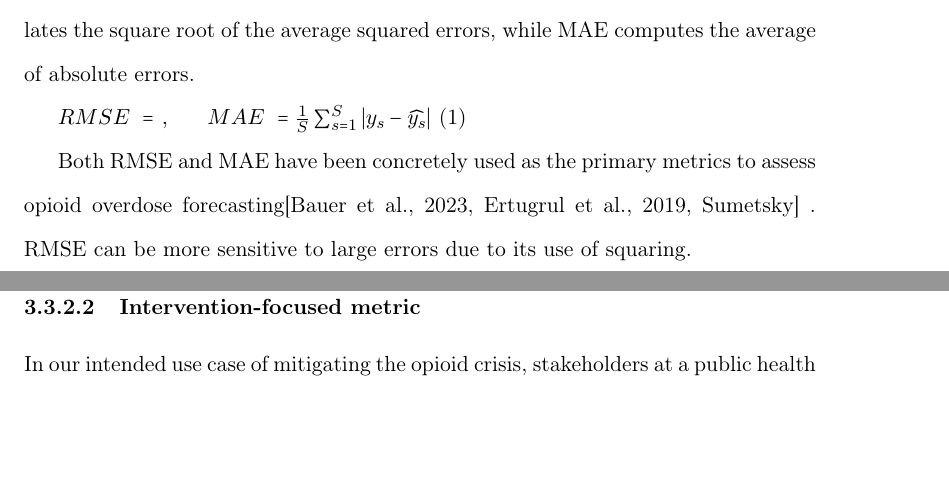
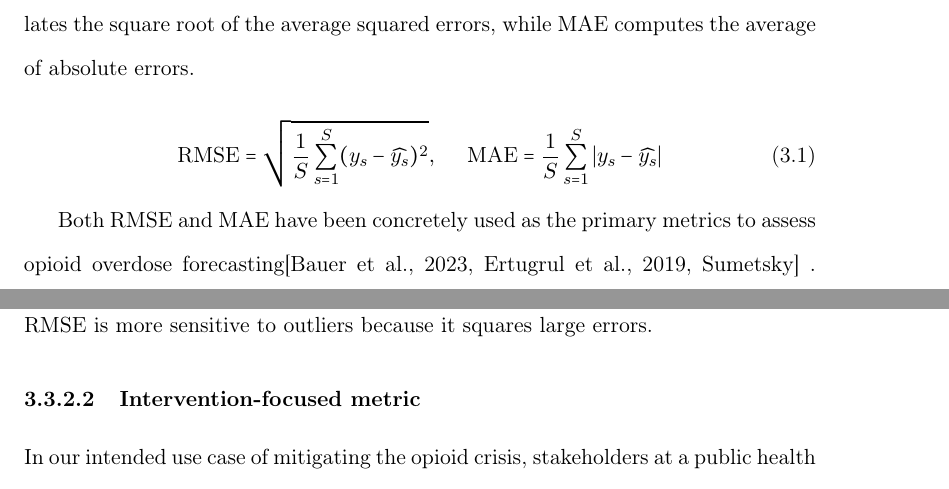
Before and after one commit to kheuton/Thesis, a LaTeX thesis (thesis_main.tex, which reads content/chapters/bpr/methods.tex): two parts of pages 24 and 25 of 115, joined at a grey line, cut so that both start at the same text, the shorter picture padded with empty space. Compiled offline with pdfLaTeX.

Commit message:
Fixing BPR formula

```diff
--- a/content/chapters/bpr/methods.tex
+++ b/content/chapters/bpr/methods.tex
@@ -32,11 +32,12 @@ To evaluate model forecasting accuracy against observed mortality in a test peri
 
 Model performance is often assessed via summary statistics of the errors between predicted and observed mortality across all S spatial regions in the test period. Within this category, two common metrics are Root Mean Squared Error (RMSE) and Mean Absolute Error (MAE), both defined in Equation 1 below. RMSE calculates the square root of the average squared errors, while MAE computes the average of absolute errors.
 
-% FIXME: RMSE formula did not port from Pandoc -- only the MAE half is present below; restore the RMSE expression (sqrt of mean squared errors) before the comma
-\(RMSE\  = \ ,\ \ \ \ \ MAE\  = \frac{1}{S}\sum_{s = 1}^{S}|y_{s} - \widehat{y_{s}}|\) (1)
+\begin{equation}
+    \text{RMSE} = \sqrt{\frac{1}{S}\sum_{s = 1}^{S}(y_{s} - \widehat{y_{s}})^{2}},\ \ \ \ \text{MAE} = \frac{1}{S}\sum_{s = 1}^{S}|y_{s} - \widehat{y_{s}}|
+\end{equation}
 
 Both RMSE and MAE have been concretely used as the primary metrics to assess opioid overdose forecasting\citep{ertugrulCASTNetCommunityAttentiveSpatioTemporal2019,bauerSmallAreaForecasting2023, sumetskySpatiotemporalModelingOpioid2017}
-. RMSE can be more sensitive to large errors due to its use of squaring.
+. RMSE is more sensitive to outliers because it squares large errors.
 
 \subsubsection{Intervention-focused metric}\label{intervention-focused-metric}
 
```
Also changed, not shown: content/chapters/bpr/methods.tex (4 more changed lines).
